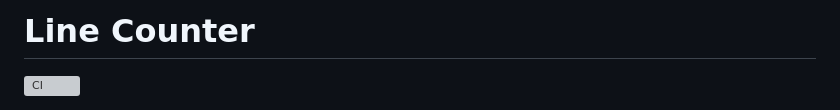
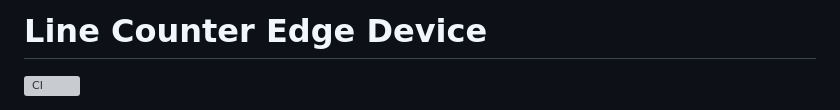
Before and after one commit to ahmetcanaltun/PiLineCounter, a Markdown page: README.md, the part around the change. Drawn GitHub-style; grey boxes are pictures that could not be loaded.

Commit message:
Update project title in README.md

```diff
--- a/README.md
+++ b/README.md
@@ -1,4 +1,4 @@
-# Line Counter
+# Line Counter Edge Device
 
 [![CI](https://github.com/wakawakayashi/line-counter/actions/workflows/ci.yml/badge.svg)](https://github.com/wakawakayashi/line-counter/actions/workflows/ci.yml)
 
```
